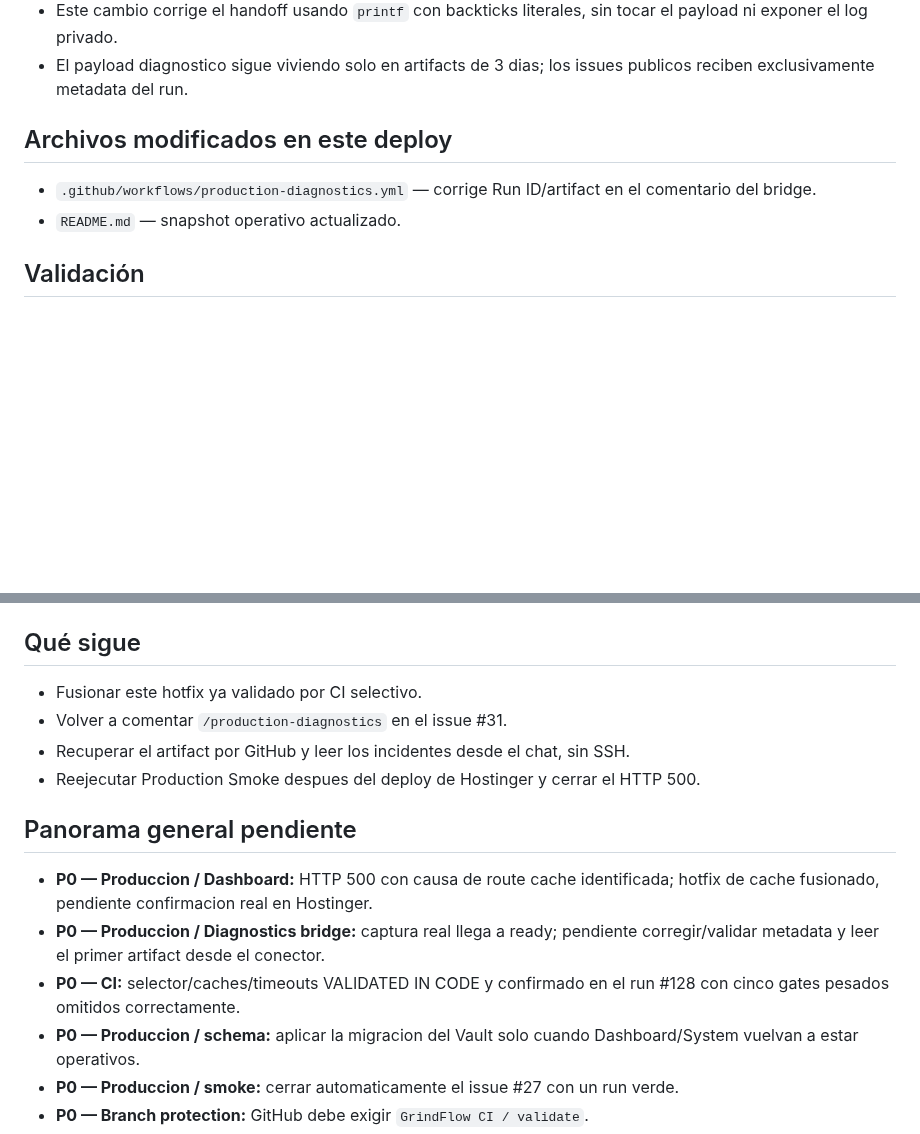
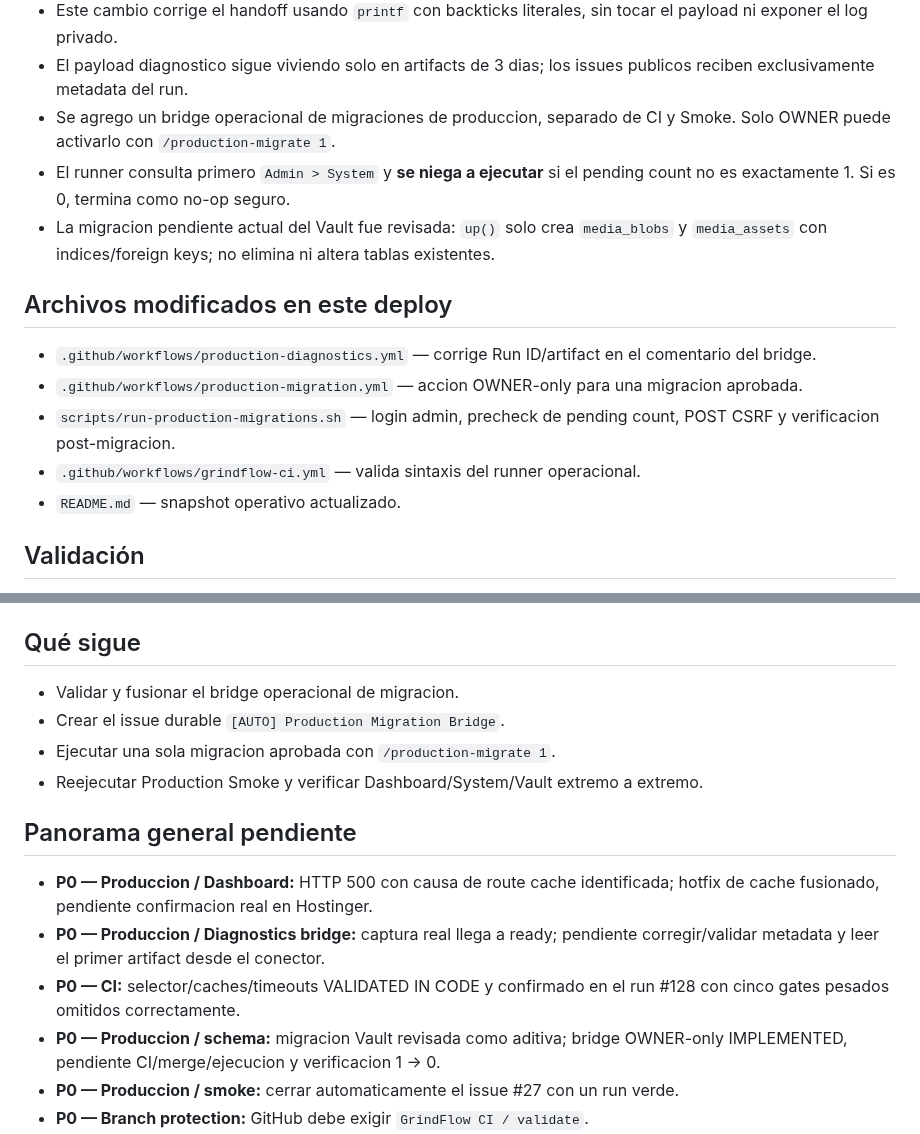
Before and after one commit to drpipe1098-commits/GrindFlow, a Markdown page: README.md, 2 parts joined by grey strips. Rendered like a GitHub page; blank space fills up the shorter version.

Commit message:
docs: snapshot production migration bridge

```diff
--- a/README.md
+++ b/README.md
@@ -31,10 +31,20 @@ siguiente deploy.
   tocar el payload ni exponer el log privado.
 - El payload diagnostico sigue viviendo solo en artifacts de 3 dias; los issues
   publicos reciben exclusivamente metadata del run.
+- Se agrego un bridge operacional de migraciones de produccion, separado de CI
+  y Smoke. Solo OWNER puede activarlo con `/production-migrate 1`.
+- El runner consulta primero `Admin > System` y **se niega a ejecutar** si el
+  pending count no es exactamente 1. Si es 0, termina como no-op seguro.
+- La migracion pendiente actual del Vault fue revisada: `up()` solo crea
+  `media_blobs` y `media_assets` con indices/foreign keys; no elimina ni altera
+  tablas existentes.
 
 ## Archivos modificados en este deploy
 
 - `.github/workflows/production-diagnostics.yml` — corrige Run ID/artifact en el comentario del bridge.
+- `.github/workflows/production-migration.yml` — accion OWNER-only para una migracion aprobada.
+- `scripts/run-production-migrations.sh` — login admin, precheck de pending count, POST CSRF y verificacion post-migracion.
+- `.github/workflows/grindflow-ci.yml` — valida sintaxis del runner operacional.
 - `README.md` — snapshot operativo actualizado.
 
 ## Validación
@@ -50,10 +60,10 @@ siguiente deploy.
 
 ## Qué sigue
 
-- Fusionar este hotfix ya validado por CI selectivo.
-- Volver a comentar `/production-diagnostics` en el issue #31.
-- Recuperar el artifact por GitHub y leer los incidentes desde el chat, sin SSH.
-- Reejecutar Production Smoke despues del deploy de Hostinger y cerrar el HTTP 500.
+- Validar y fusionar el bridge operacional de migracion.
+- Crear el issue durable `[AUTO] Production Migration Bridge`.
+- Ejecutar una sola migracion aprobada con `/production-migrate 1`.
+- Reejecutar Production Smoke y verificar Dashboard/System/Vault extremo a extremo.
 
 ## Panorama general pendiente
 
@@ -63,8 +73,8 @@ siguiente deploy.
   corregir/validar metadata y leer el primer artifact desde el conector.
 - **P0 — CI:** selector/caches/timeouts VALIDATED IN CODE y confirmado en el
   run #128 con cinco gates pesados omitidos correctamente.
-- **P0 — Produccion / schema:** aplicar la migracion del Vault solo cuando
-  Dashboard/System vuelvan a estar operativos.
+- **P0 — Produccion / schema:** migracion Vault revisada como aditiva; bridge
+  OWNER-only IMPLEMENTED, pendiente CI/merge/ejecucion y verificacion 1 -> 0.
 - **P0 — Produccion / smoke:** cerrar automaticamente el issue #27 con un run verde.
 - **P0 — Branch protection:** GitHub debe exigir `GrindFlow CI / validate`.
 - **P1 — Media Vault / ingesta:** foundation VALIDATED IN CODE; pendiente produccion
```
